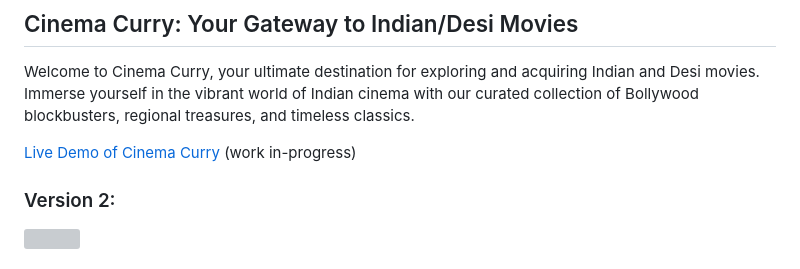
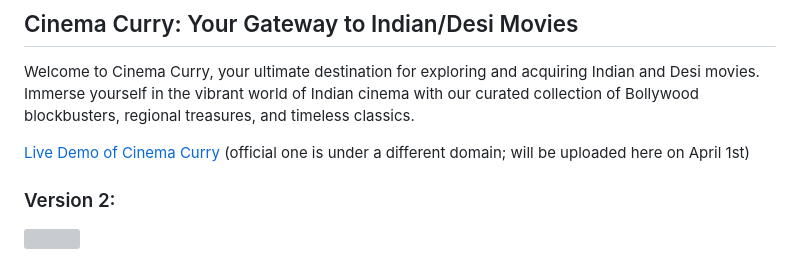
Before and after one commit to tech-moh-logy/Cinema-Curry, a Markdown page: README.md, the part around the change. Drawn GitHub-style; grey boxes are pictures that could not be loaded.

```diff
--- a/README.md
+++ b/README.md
@@ -2,7 +2,7 @@
 
 Welcome to Cinema Curry, your ultimate destination for exploring and acquiring Indian and Desi movies. Immerse yourself in the vibrant world of Indian cinema with our curated collection of Bollywood blockbusters, regional treasures, and timeless classics.
 
-[Live Demo of Cinema Curry](https://cinema-curry-mohammed.netlify.app) (work in-progress)
+[Live Demo of Cinema Curry](https://cinema-curry-mohammed.netlify.app) (official one is under a different domain; will be uploaded here on April 1st)
 
 <!-- Embedded Gist -->
 ### Version 2:
```
